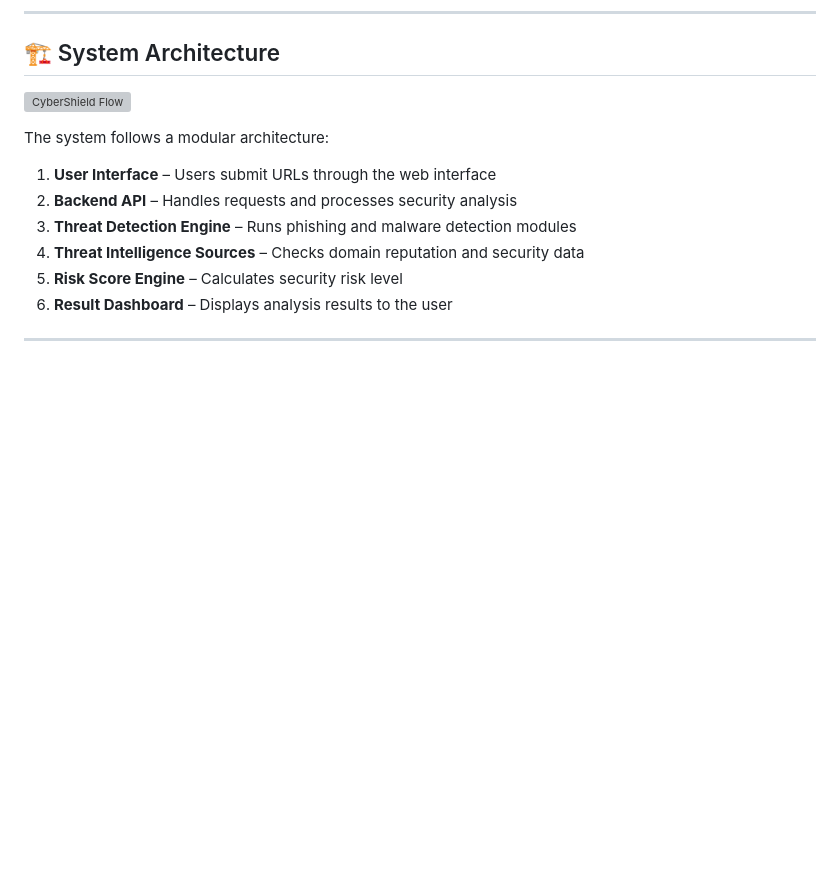
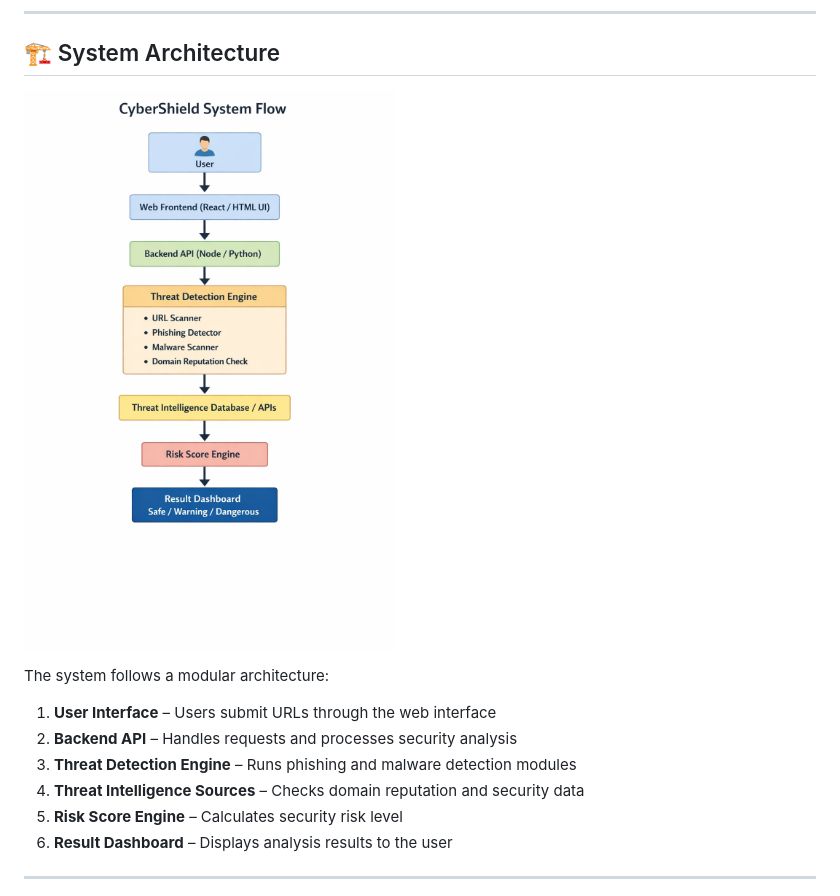
Before and after one commit to arathism/CyberShield, a Markdown page: README.md, the part around the change. Drawn GitHub-style; blank space fills up the shorter version; grey boxes are pictures that could not be loaded.

Commit message:
Fix image link for CyberShield system flow

```diff
--- a/README.md
+++ b/README.md
@@ -27,7 +27,7 @@ https://cybershield-arathi-0dms.onrender.com
 
 ## 🏗️ System Architecture
 
-![CyberShield Flow]([cybershield_system_flow.jpg](https://github.com/arathism/CyberShield/blob/6370a9912566ccd0be56ff801439c91fb1610058/cybershield_system_flow.jpg.png))
+![CyberShield Flow](https://github.com/arathism/CyberShield/blob/23276a4caa496aba92faed0ef9e531f2f8b5fdbc/cybershield_system_flow.jpg.png)
 
 The system follows a modular architecture:
 
```
